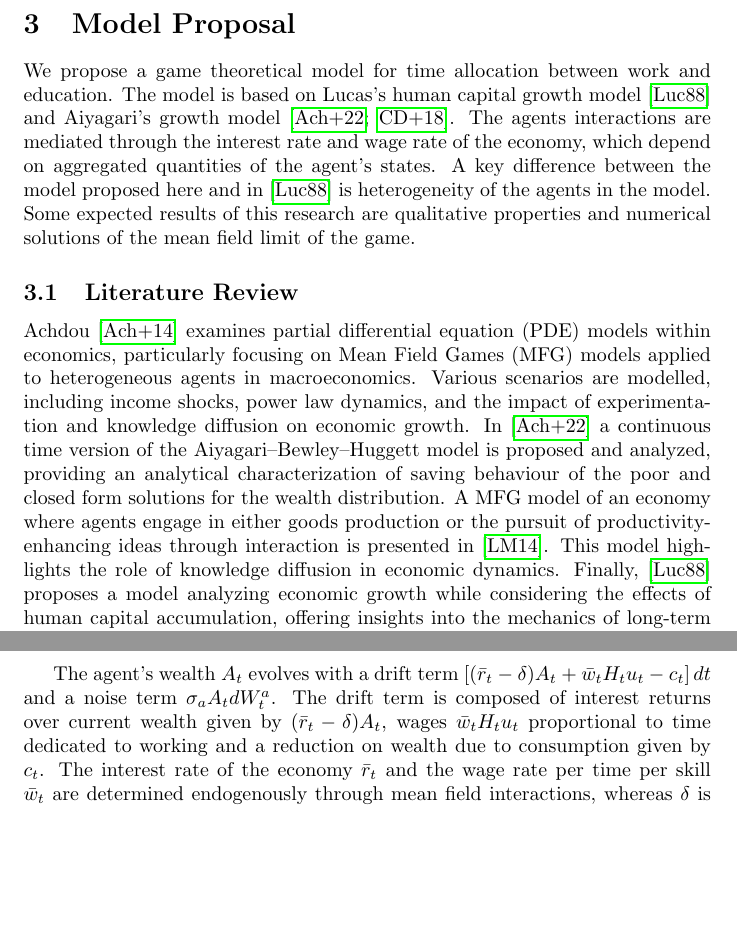
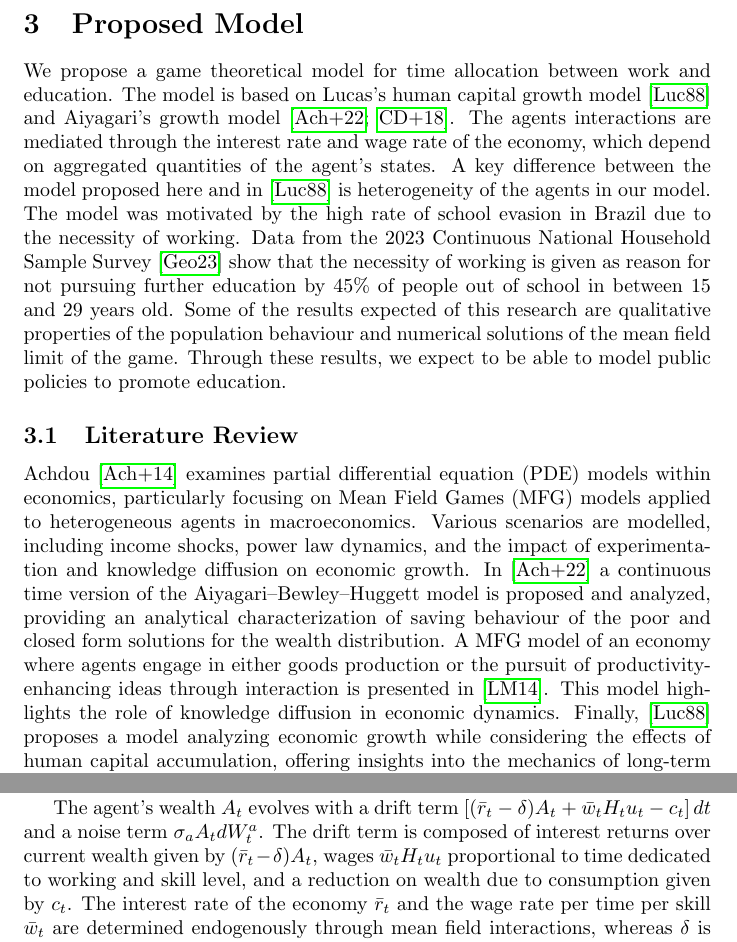
Before and after one commit to fjpAntunes/Mean-Field-Games-Study-Notes, a LaTeX document (qualificacao.tex, which reads qualificacao/model_proposal/economic_motivation.tex, qualificacao/model_proposal/intro.tex, qualificacao/model_proposal/model.tex): two parts of pages 17 and 18 of 24 before the commit and two parts of pages 17 and 18 of 25 after it, joined at a grey line, cut so that both start at the same text, the shorter picture padded with empty space. Compiled offline with pdfLaTeX.

Commit message:
chore: proposed model revision

```diff
--- a/qualificacao.tex
+++ b/qualificacao.tex
@@ -47,7 +47,7 @@
 \input{qualificacao/theoretical_review/mean_field_game_convergence}
 
 
-\section{Model Proposal}\label{model_proposal}
+\section{Proposed Model}\label{model_proposal}
 \input{qualificacao/model_proposal/intro}
 \subsection{Literature Review}\label{model_proposal:motivation}
 
--- a/qualificacao/model_proposal/economic_motivation.tex
+++ b/qualificacao/model_proposal/economic_motivation.tex
@@ -1,5 +1,5 @@
 Achdou~\cite{achdou2014partial} examines partial differential equation (PDE) models within economics, particularly focusing on Mean Field Games (MFG) models applied to heterogeneous agents in macroeconomics.
 Various scenarios are modelled, including income shocks, power law dynamics, and the impact of experimentation and knowledge diffusion on economic growth.
-In \cite{achdou2022income} a continuous time version of the Aiyagari–Bewley–Huggett model is proposed and analyzed, providing an analytical characterization of saving behaviour of the poor and closed form solutions for the wealth distribution.
+In~\cite{achdou2022income} a continuous time version of the Aiyagari–Bewley–Huggett model is proposed and analyzed, providing an analytical characterization of saving behaviour of the poor and closed form solutions for the wealth distribution.
 A MFG model of an economy where agents engage in either goods production or the pursuit of productivity-enhancing ideas through interaction is presented in~\cite{lucas2014knowledge}. This model highlights the role of knowledge diffusion in economic dynamics.
-Finally, \cite{lucas1988mechanics} proposes a model analyzing economic growth while considering the effects of human capital accumulation, offering insights into the mechanics of long-term economic development.
+Finally,~\cite{lucas1988mechanics} proposes a model analyzing economic growth while considering the effects of human capital accumulation, offering insights into the mechanics of long-term economic development.
--- a/qualificacao/model_proposal/intro.tex
+++ b/qualificacao/model_proposal/intro.tex
@@ -1,5 +1,13 @@
 We propose a game theoretical model for time allocation between work and education.
-The model is based on Lucas's human capital growth model~\cite{lucas1988mechanics} and Aiyagari’s growth model~\cite{achdou2022income,carmona2018probabilistic}.
-The agents interactions are mediated through the interest rate and wage rate of the economy, which depend on aggregated quantities of the agent's states.
-A key difference between the model proposed here and in~\cite{lucas1988mechanics} is heterogeneity of the agents in the model.
-Some expected results of this research are qualitative properties and numerical solutions of the mean field limit of the game.
+The model is based on Lucas's human capital growth model~\cite{lucas1988mechanics} and
+Aiyagari’s growth model~\cite{achdou2022income,carmona2018probabilistic}.
+The agents interactions are mediated through the interest rate and wage rate of the economy,
+which depend on aggregated quantities of the agent's states.
+A key difference between the model proposed here and in~\cite{lucas1988mechanics} is heterogeneity of the agents in our model.
+The model was motivated by the high rate of school evasion in Brazil due to the necessity of working.
+Data from the 2023 Continuous National Household Sample Survey~\cite{pnad2023} show that the necessity of working
+is given as reason for not pursuing further education by 45\% of people out of school in between 15 and 29 years old.
+Some of the results expected of this research are qualitative properties
+of the population behaviour and numerical solutions of the mean field limit
+of the game. Through these results, we expect to be able to model public policies
+to promote education.
--- a/qualificacao/model_proposal/model.tex
+++ b/qualificacao/model_proposal/model.tex
@@ -15,7 +15,7 @@ The term $f_c(c_s)$ is a running utility for consumption, whereas $f_u(u_s)$ is
 The term $Q(A_T)$ represents utility over terminal wealth.
 
 The agent's wealth $A_t$ evolves with a drift term $\left[ (\bar r_t - \delta) A_t + \bar w_t H_t u_t - c_t  \right] dt $ and a noise term $\sigma_a A_t d W^a_t$.
-The drift term is composed of interest returns over current wealth given by $(\bar r_t - \delta) A_t$, wages $\bar w_t H_t u_t$  proportional to time dedicated to working and a reduction on wealth due to consumption given by $c_t$. The interest rate of the economy $\bar r_t$ and the wage rate per time per skill $\bar w_t$  are determined endogenously through mean field interactions, whereas $\delta$ is a given depreciation rate.
+The drift term is composed of interest returns over current wealth given by $(\bar r_t - \delta) A_t$, wages $\bar w_t H_t u_t$  proportional to time dedicated to working and skill level, and a reduction on wealth due to consumption given by $c_t$. The interest rate of the economy $\bar r_t$ and the wage rate per time per skill $\bar w_t$  are determined endogenously through mean field interactions, whereas $\delta$ is a given depreciation rate.
 
 The agent's skill level $H_t$ evolves through time with a drift term $H^\xi_t g(1 - u_t) dt$ and a noise term $\sigma_h H_t dW^h_t$.
 The function $g$ represents the effectiveness of time $1 - u_t$ employed in improving skill level,
```
Also changed, not shown: sample.bib (+9 -0 lines), qualificacao.tex (1 more changed lines).
